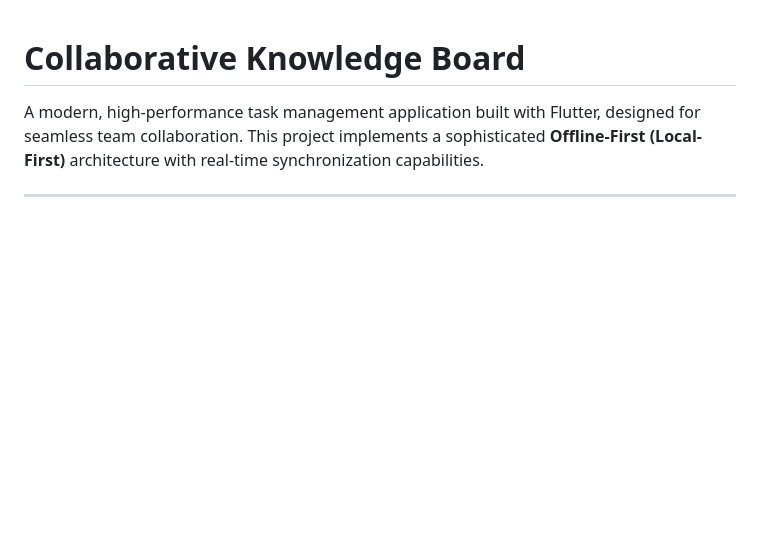
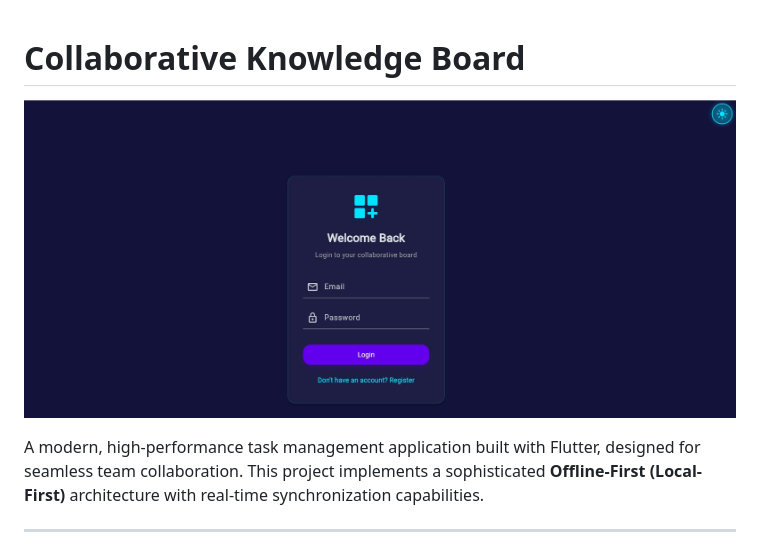
Before and after one commit to jucora/collaborative-knowledge-board, a Markdown page: README.md, the part around the change. Drawn GitHub-style; pictures changed too: assets/images/board-login-image.jpg (added); blank space fills up the shorter version.

Commit message:
Add project default image

```diff
--- a/README.md
+++ b/README.md
@@ -1,4 +1,6 @@
 # Collaborative Knowledge Board
+
+![Board Preview](assets/images/board-login-image.jpg)
 
 A modern, high-performance task management application built with Flutter, designed for seamless team collaboration. This project implements a sophisticated **Offline-First (Local-First)** architecture with real-time synchronization capabilities.
 
```
Also changed, not shown: 1 other file.
